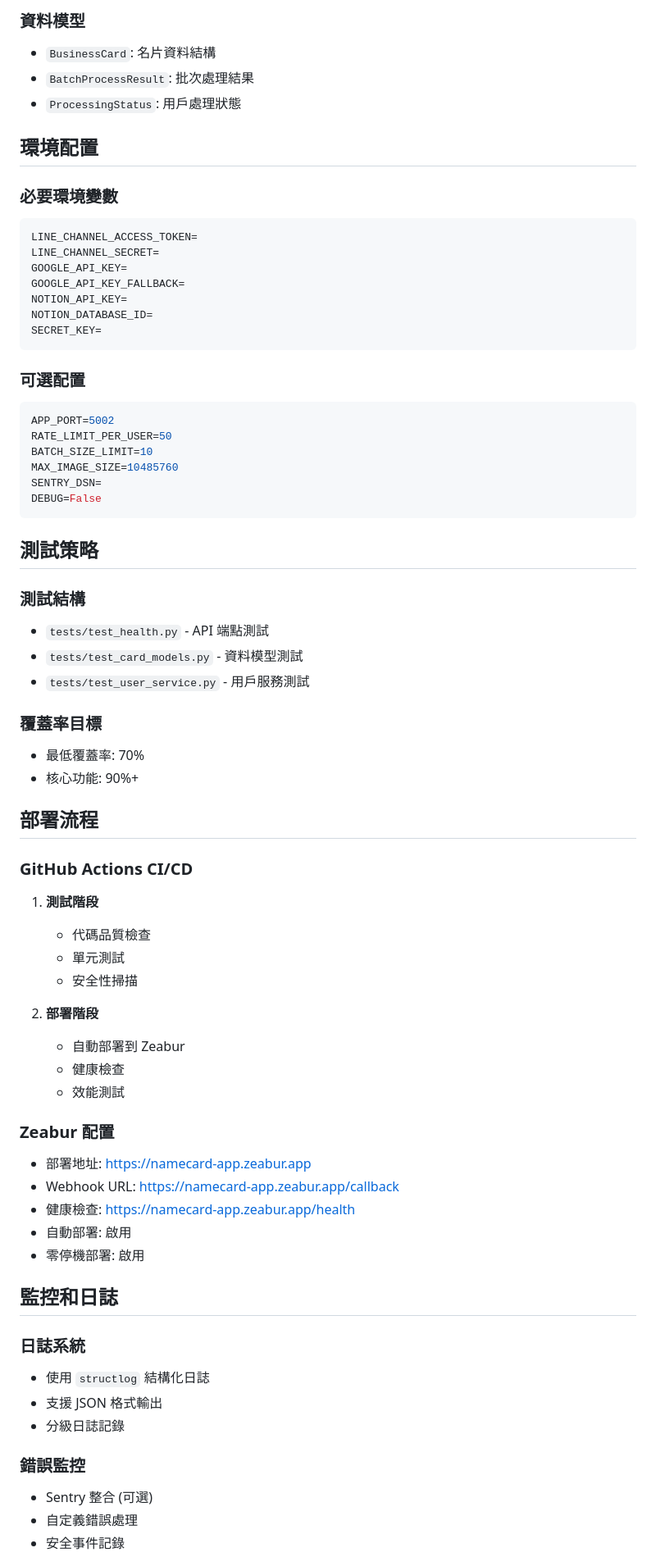
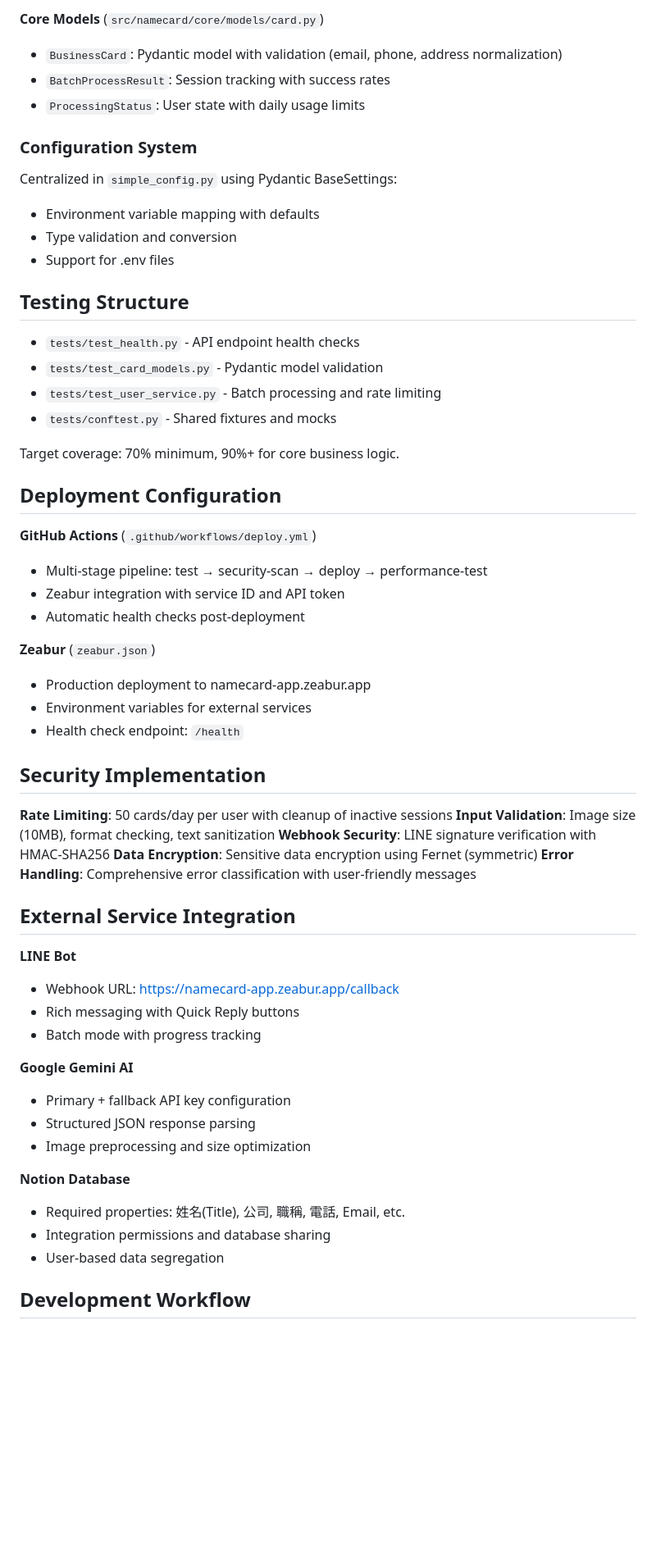
Before and after one commit to chengzehsu/eco_namecard, a Markdown page: CLAUDE.md, the part around one of its changes. Shown at 82% size. GitHub-like rendering; blank space fills up the shorter version.

````diff
--- a/CLAUDE.md
+++ b/CLAUDE.md
@@ -65,72 +78,60 @@ docker run -p 5002:5002 --env-file .env linebot-namecard
 
-### 資料模型
-- `BusinessCard`: 名片資料結構
-- `BatchProcessResult`: 批次處理結果
-- `ProcessingStatus`: 用戶處理狀態
+**Core Models** (`src/namecard/core/models/card.py`)
+- `BusinessCard`: Pydantic model with validation (email, phone, address normalization)
+- `BatchProcessResult`: Session tracking with success rates
+- `ProcessingStatus`: User state with daily usage limits
 
-## 環境配置
+### Configuration System
+Centralized in `simple_config.py` using Pydantic BaseSettings:
+- Environment variable mapping with defaults
+- Type validation and conversion
+- Support for .env files
 
-### 必要環境變數
-```bash
-LINE_CHANNEL_ACCESS_TOKEN=
-LINE_CHANNEL_SECRET=
-GOOGLE_API_KEY=
-GOOGLE_API_KEY_FALLBACK=
-NOTION_API_KEY=
-NOTION_DATABASE_ID=
-SECRET_KEY=
-```
+## Testing Structure
 
-### 可選配置
-```bash
-APP_PORT=5002
-RATE_LIMIT_PER_USER=50
-BATCH_SIZE_LIMIT=10
-MAX_IMAGE_SIZE=10485760
-SENTRY_DSN=
-DEBUG=False
-```
+- `tests/test_health.py` - API endpoint health checks
+- `tests/test_card_models.py` - Pydantic model validation
+- `tests/test_user_service.py` - Batch processing and rate limiting
+- `tests/conftest.py` - Shared fixtures and mocks
 
-## 測試策略
+Target coverage: 70% minimum, 90%+ for core business logic.
 
-### 測試結構
-- `tests/test_health.py` - API 端點測試
-- `tests/test_card_models.py` - 資料模型測試
-- `tests/test_user_service.py` - 用戶服務測試
+## Deployment Configuration
 
-### 覆蓋率目標
-- 最低覆蓋率: 70%
-- 核心功能: 90%+
+**GitHub Actions** (`.github/workflows/deploy.yml`)
+- Multi-stage pipeline: test → security-scan → deploy → performance-test
+- Zeabur integration with service ID and API token
+- Automatic health checks post-deployment
 
-## 部署流程
+**Zeabur** (`zeabur.json`)
+- Production deployment to namecard-app.zeabur.app
+- Environment variables for external services
+- Health check endpoint: `/health`
 
-### GitHub Actions CI/CD
-1. **測試階段**
-   - 代碼品質檢查
-   - 單元測試
-   - 安全性掃描
+## Security Implementation
 
-2. **部署階段**
-   - 自動部署到 Zeabur
-   - 健康檢查
-   - 效能測試
+**Rate Limiting**: 50 cards/day per user with cleanup of inactive sessions
+**Input Validation**: Image size (10MB), format checking, text sanitization
+**Webhook Security**: LINE signature verification with HMAC-SHA256
+**Data Encryption**: Sensitive data encryption using Fernet (symmetric)
+**Error Handling**: Comprehensive error classification with user-friendly messages
 
-### Zeabur 配置
-- 部署地址: https://namecard-app.zeabur.app
+## External Service Integration
+
+**LINE Bot**
 - Webhook URL: https://namecard-app.zeabur.app/callback
-- 健康檢查: https://namecard-app.zeabur.app/health
-- 自動部署: 啟用
-- 零停機部署: 啟用
+- Rich messaging with Quick Reply buttons
+- Batch mode with progress tracking
 
-## 監控和日誌
+**Google Gemini AI**
+- Primary + fallback API key configuration
+- Structured JSON response parsing
+- Image preprocessing and size optimization
 
-### 日誌系統
-- 使用 `structlog` 結構化日誌
-- 支援 JSON 格式輸出
-- 分級日誌記錄
+**Notion Database**
+- Required properties: 姓名(Title), 公司, 職稱, 電話, Email, etc.
+- Integration permissions and database sharing
+- User-based data segregation
 
-### 錯誤監控
-- Sentry 整合 (可選)
-- 自定義錯誤處理
-- 安全事件記錄
+## Development Workflow
 
````
Also changed, not shown: other parts of CLAUDE.md (+69 -112 lines), DEPLOYMENT.md (+2 -0 lines), ZEABUR_SETUP.md (added, +148 -0 lines).
